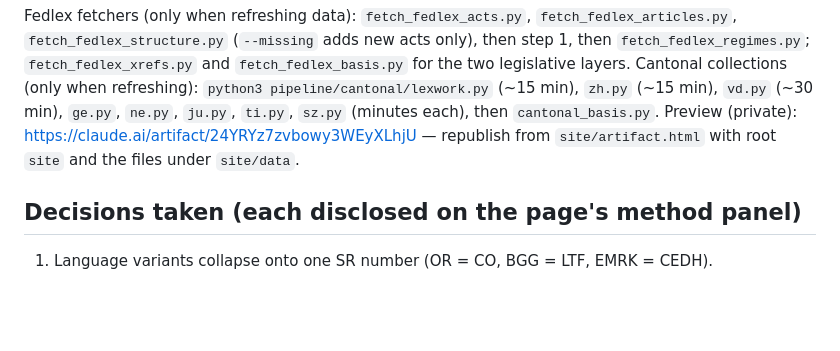
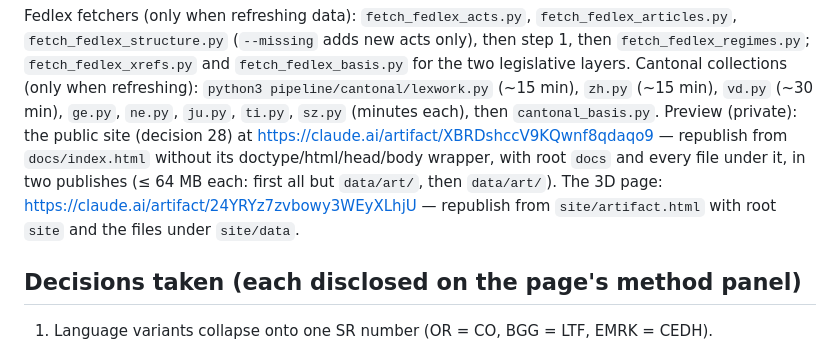
Before and after one commit to jonashertner/swiss-law-graph, a Markdown page: CLAUDE.md, the part around the change. Rendered like a GitHub page; blank space fills up the shorter version.

Commit message:
CLAUDE.md: preview link of the public site
Co-Authored-By: Claude Opus 5.5 <noreply@anthropic.com>
Claude-Session: https://claude.ai/code/session_01MYoE3wkJdqwAeR8TTwc1B4

```diff
--- a/CLAUDE.md
+++ b/CLAUDE.md
@@ -70,8 +70,11 @@ Fedlex fetchers (only when refreshing data): `fetch_fedlex_acts.py`, `fetch_fedl
 `fetch_fedlex_xrefs.py` and `fetch_fedlex_basis.py` for the two legislative layers.
 Cantonal collections (only when refreshing): `python3 pipeline/cantonal/lexwork.py` (~15 min), `zh.py`
 (~15 min), `vd.py` (~30 min), `ge.py`, `ne.py`, `ju.py`, `ti.py`, `sz.py` (minutes each), then `cantonal_basis.py`.
-Preview (private): https://claude.ai/artifact/24YRYz7zvbowy3WEyXLhjU — republish from
-`site/artifact.html` with root `site` and the files under `site/data`.
+Preview (private): the public site (decision 28) at https://claude.ai/artifact/XBRDshccV9KQwnf8qdaqo9 —
+republish from `docs/index.html` without its doctype/html/head/body wrapper, with root `docs` and every file
+under it, in two publishes (≤ 64 MB each: first all but `data/art/`, then `data/art/`). The 3D page:
+https://claude.ai/artifact/24YRYz7zvbowy3WEyXLhjU — republish from `site/artifact.html` with root `site`
+and the files under `site/data`.
 
 ## Decisions taken (each disclosed on the page's method panel)
 1. Language variants collapse onto one SR number (OR = CO, BGG = LTF, EMRK = CEDH).
```
